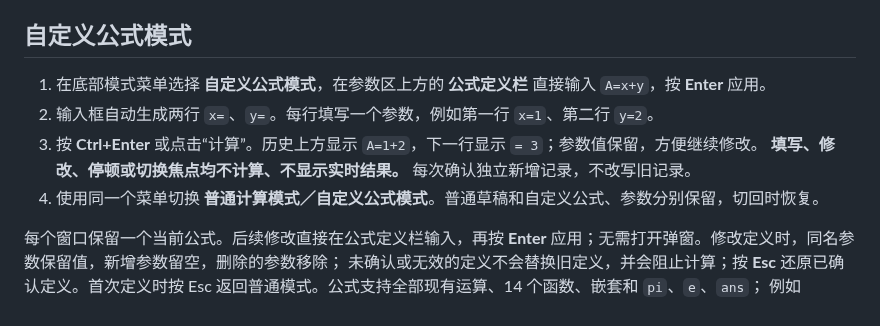
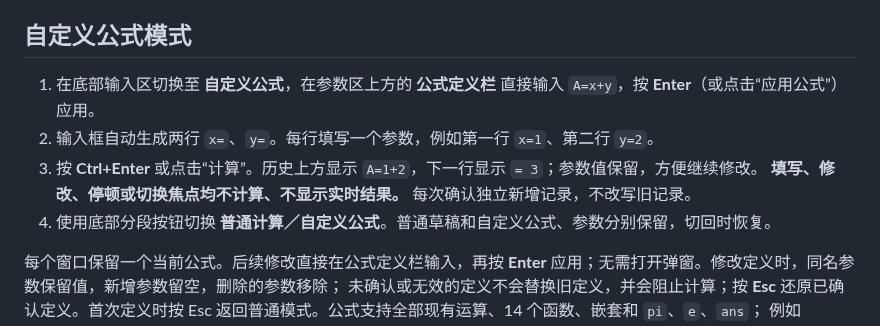
Before and after one commit to jiy29104983/CalcTabdd, a Markdown page: packaging/README.zh-CN.md, the part around the change. GitHub-like rendering.

```diff
--- a/packaging/README.zh-CN.md
+++ b/packaging/README.zh-CN.md
@@ -24,11 +24,11 @@ Ctrl+Enter 或点击“计算”。普通模式 Enter 不提交，也不换行
 
 ## 自定义公式模式
 
-1. 在底部模式菜单选择 **自定义公式模式**，在参数区上方的 **公式定义栏** 直接输入 `A=x+y`，按 **Enter** 应用。
+1. 在底部输入区切换至 **自定义公式**，在参数区上方的 **公式定义栏** 直接输入 `A=x+y`，按 **Enter**（或点击“应用公式”）应用。
 2. 输入框自动生成两行 `x=`、`y=`。每行填写一个参数，例如第一行 `x=1`、第二行 `y=2`。
 3. 按 **Ctrl+Enter** 或点击“计算”。历史上方显示 `A=1+2`，下一行显示 `= 3`；参数值保留，方便继续修改。
    **填写、修改、停顿或切换焦点均不计算、不显示实时结果。** 每次确认独立新增记录，不改写旧记录。
-4. 使用同一个菜单切换 **普通计算模式／自定义公式模式**。普通草稿和自定义公式、参数分别保留，切回时恢复。
+4. 使用底部分段按钮切换 **普通计算／自定义公式**。普通草稿和自定义公式、参数分别保留，切回时恢复。
 
 每个窗口保留一个当前公式。后续修改直接在公式定义栏输入，再按 **Enter** 应用；无需打开弹窗。修改定义时，同名参数保留值，新增参数留空，删除的参数移除；
 未确认或无效的定义不会替换旧定义，并会阻止计算；按 **Esc** 还原已确认定义。首次定义时按 Esc 返回普通模式。公式支持全部现有运算、14 个函数、嵌套和 `pi`、`e`、`ans`；
```
Also changed, not shown: README.md (+1 -1 lines), packaging/TESTING.zh-CN.md (+3 -3 lines), assets/readme/calculator-light.png, assets/readme/custom-formula-dark.png, 8 other files.
